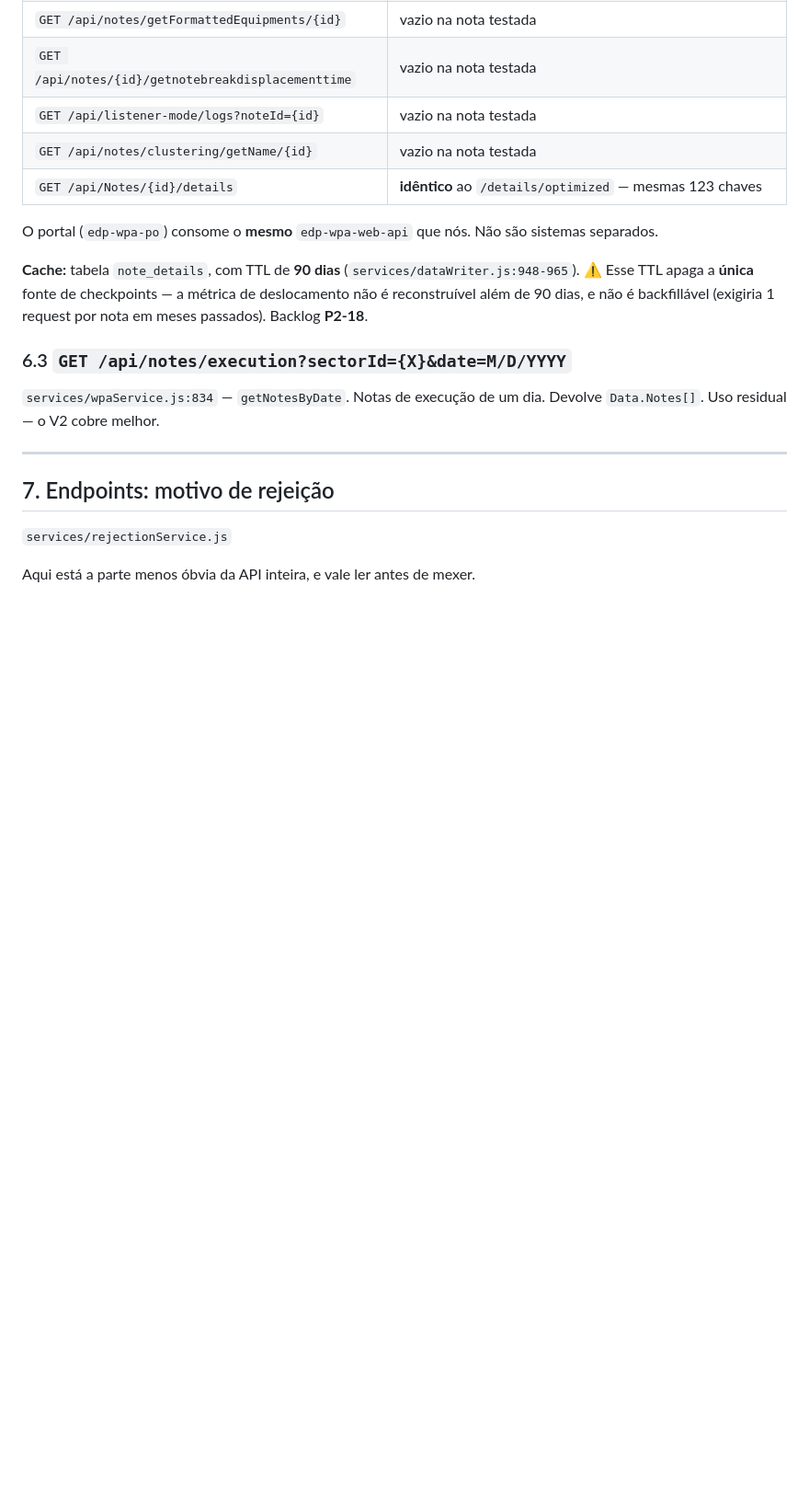
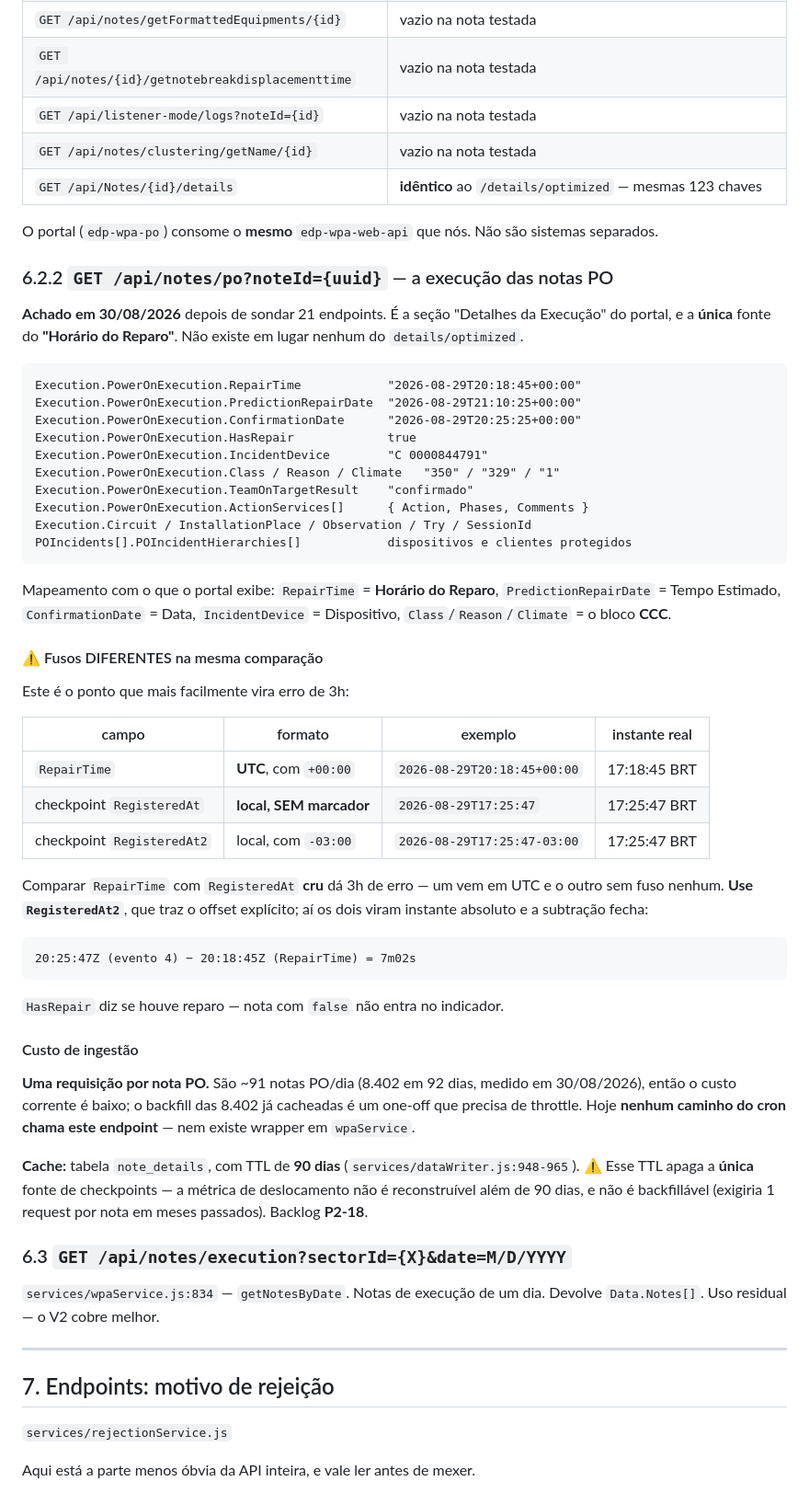
Before and after one commit to eduardochamp1/prod-stc, a Markdown page: docs/handoff/API-WPA-EDP.md, the part around the change. Shown at 92% size. GitHub-like rendering; blank space fills up the shorter version.

Commit message:
docs(api): achado o Horário do Reparo — /api/notes/po, PowerOnExecution.RepairTime
  Vinte e um endpoints sondados em 6 rodadas. O campo está em:

    GET /api/notes/po?noteId={uuid}
    → Execution.PowerOnExecution.RepairTime = "2026-08-29T20:18:45+00:00"

  20:18:45 UTC = 17:18:45 BRT, exatamente o que o portal mostra. Veio o
  bloco inteiro da seção "Detalhes da Execução": IncidentDevice
  (Dispositivo), PredictionRepairDate (Tempo Estimado), ConfirmationDate
  (Data), Class/Reason/Climate (o CCC), ActionServices (Ações Serviço),
  Circuit, InstallationPlace e a hierarquia de dispositivos do POIncident.

  Só apareceu porque o HAR do DevTools deu as 136 chamadas de API da
  página. As capturas anteriores do Postman mostravam só o que cabia na
  tela, e os filtros por UUID escondiam os endpoints chaveados por número.

  ARMADILHA DOCUMENTADA: os dois lados da conta vêm em fusos diferentes.
  RepairTime é UTC com +00:00; o checkpoint RegisteredAt é local SEM
  marcador nenhum. Comparar os dois crus dá 3h de erro. Tem de usar
  RegisteredAt2, que traz o -03:00 explícito — aí a subtração fecha em
  7m02s para a nota medida, que é violação do mínimo de 10 minutos.

  Custo de ingestão registrado: 1 requisição POR NOTA PO. São ~91/dia, mas
  o backfill das 8.402 já cacheadas é one-off e precisa de throttle. Hoje
  nenhum caminho do cron chama este endpoint, e não existe wrapper em
  wpaService.

  Só documentação. Suíte: 681/681, 0 falhas.

  Co-Authored-By: Claude Opus 5 <noreply@anthropic.com>

````diff
--- a/docs/handoff/API-WPA-EDP.md
+++ b/docs/handoff/API-WPA-EDP.md
@@ -356,6 +356,56 @@ Capturados do próprio portal com o Interceptor do Postman em 30/08/2026 (nota
 
 O portal (`edp-wpa-po`) consome o **mesmo** `edp-wpa-web-api` que nós. Não são
 sistemas separados.
+
+### 6.2.2 `GET /api/notes/po?noteId={uuid}` — a execução das notas PO
+
+**Achado em 30/08/2026** depois de sondar 21 endpoints. É a seção "Detalhes da
+Execução" do portal, e a **única** fonte do **"Horário do Reparo"**. Não existe em
+lugar nenhum do `details/optimized`.
+
+```
+Execution.PowerOnExecution.RepairTime            "2026-08-29T20:18:45+00:00"
+Execution.PowerOnExecution.PredictionRepairDate  "2026-08-29T21:10:25+00:00"
+Execution.PowerOnExecution.ConfirmationDate      "2026-08-29T20:25:25+00:00"
+Execution.PowerOnExecution.HasRepair             true
+Execution.PowerOnExecution.IncidentDevice        "C 0000844791"
+Execution.PowerOnExecution.Class / Reason / Climate   "350" / "329" / "1"
+Execution.PowerOnExecution.TeamOnTargetResult    "confirmado"
+Execution.PowerOnExecution.ActionServices[]      { Action, Phases, Comments }
+Execution.Circuit / InstallationPlace / Observation / Try / SessionId
+POIncidents[].POIncidentHierarchies[]            dispositivos e clientes protegidos
+```
+
+Mapeamento com o que o portal exibe: `RepairTime` = **Horário do Reparo**,
+`PredictionRepairDate` = Tempo Estimado, `ConfirmationDate` = Data,
+`IncidentDevice` = Dispositivo, `Class`/`Reason`/`Climate` = o bloco **CCC**.
+
+#### ⚠️ Fusos DIFERENTES na mesma comparação
+
+Este é o ponto que mais facilmente vira erro de 3h:
+
+| campo | formato | exemplo | instante real |
+|---|---|---|---|
+| `RepairTime` | **UTC**, com `+00:00` | `2026-08-29T20:18:45+00:00` | 17:18:45 BRT |
+| checkpoint `RegisteredAt` | **local, SEM marcador** | `2026-08-29T17:25:47` | 17:25:47 BRT |
+| checkpoint `RegisteredAt2` | local, com `-03:00` | `2026-08-29T17:25:47-03:00` | 17:25:47 BRT |
+
+Comparar `RepairTime` com `RegisteredAt` **cru** dá 3h de erro — um vem em UTC e
+o outro sem fuso nenhum. **Use `RegisteredAt2`**, que traz o offset explícito;
+aí os dois viram instante absoluto e a subtração fecha:
+
+```
+20:25:47Z (evento 4) − 20:18:45Z (RepairTime) = 7m02s
+```
+
+`HasRepair` diz se houve reparo — nota com `false` não entra no indicador.
+
+#### Custo de ingestão
+
+**Uma requisição por nota PO.** São ~91 notas PO/dia (8.402 em 92 dias, medido em
+30/08/2026), então o custo corrente é baixo; o backfill das 8.402 já cacheadas é
+um one-off que precisa de throttle. Hoje **nenhum caminho do cron chama este
+endpoint** — nem existe wrapper em `wpaService`.
 
 **Cache:** tabela `note_details`, com TTL de **90 dias**
 (`services/dataWriter.js:948-965`). ⚠️ Esse TTL apaga a **única** fonte de
````
